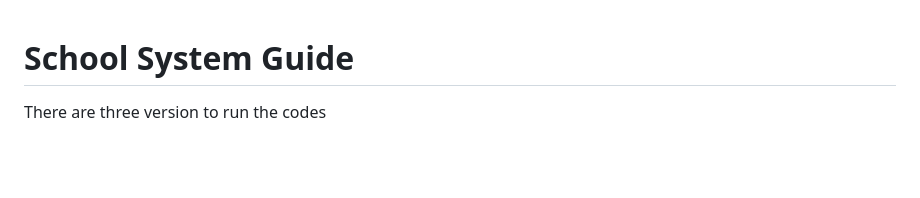
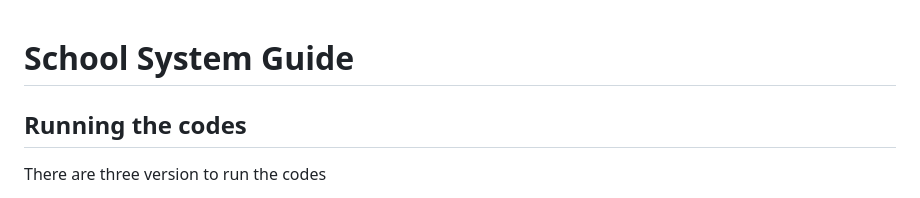
Before and after one commit to Jeffery2534/school_system_backend, a Markdown page: README.md, the part around the change. Rendered like a GitHub page; blank space fills up the shorter version.

```diff
--- a/README.md
+++ b/README.md
@@ -1,4 +1,5 @@
 # School System Guide
+## Running the codes
 There are three version to run the codes
 
 For Web Version
```
